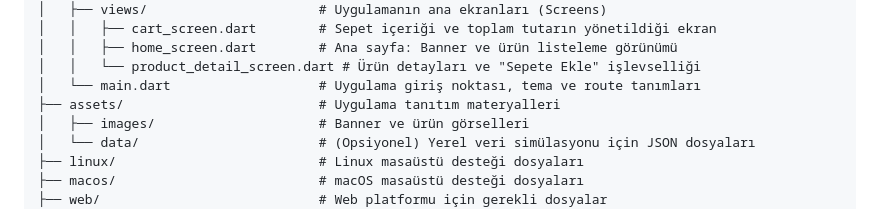
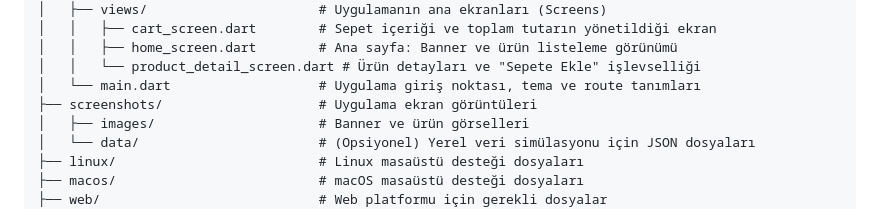
Before and after one commit to sudessss/SudeSenturk_KatalogUygulamasi_MobilUygulamaGelistirme, a Markdown page: README.md, the part around one of its changes. Rendered like a GitHub page.

```diff
--- a/README.md
+++ b/README.md
@@ -105,7 +105,7 @@ katalog_uygulamasi/
 │   │   ├── home_screen.dart        # Ana sayfa: Banner ve ürün listeleme görünümü
 │   │   └── product_detail_screen.dart # Ürün detayları ve "Sepete Ekle" işlevselliği
 │   └── main.dart                   # Uygulama giriş noktası, tema ve route tanımları
-├── assets/                         # Uygulama tanıtım materyalleri
+├── screenshots/                    # Uygulama ekran görüntüleri
 │   ├── images/                     # Banner ve ürün görselleri
 │   └── data/                       # (Opsiyonel) Yerel veri simülasyonu için JSON dosyaları
 ├── linux/                          # Linux masaüstü desteği dosyaları
```
Also changed, not shown: other parts of README.md (+1 -1 lines).
